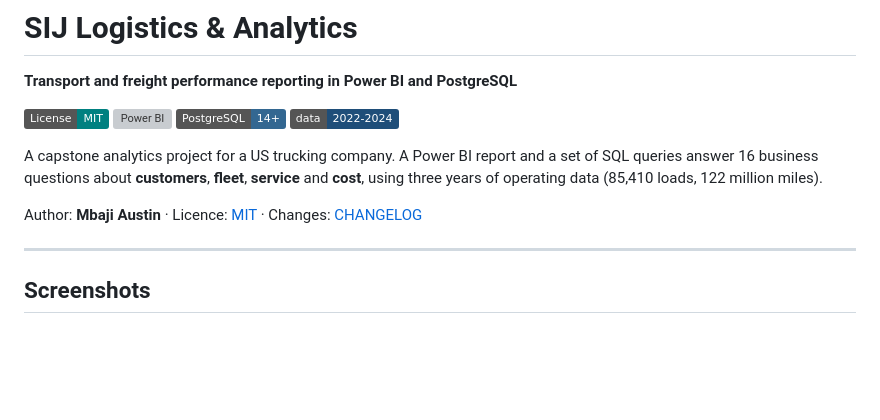
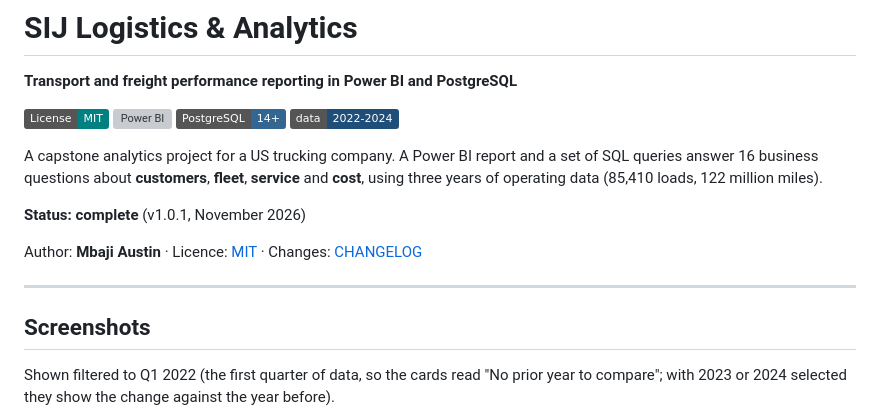
Before and after one commit to BANTON2023/SIJ-Logistics-Analytics, a Markdown page: README.md, the part around one of its changes. GitHub-like rendering; badges without logos; blank space fills up the shorter version; grey boxes are pictures that could not be loaded.

```diff
--- a/README.md
+++ b/README.md
@@ -11,11 +11,14 @@ A capstone analytics project for a US trucking company. A Power BI report and a
 SQL queries answer 16 business questions about **customers**, **fleet**, **service**
 and **cost**, using three years of operating data (85,410 loads, 122 million miles).
 
+**Status: complete** (v1.0.1, November 2026)
+
 Author: **Mbaji Austin** · Licence: [MIT](LICENSE) · Changes: [CHANGELOG](CHANGELOG.md)
 
 ---
 
 ## Screenshots
 
-<!-- Screenshots of each report page go in docs/images/ and are listed here. -->
+Shown filtered to Q1 2022 (the first quarter of data, so the cards read "No prior year
+to compare"; with 2023 or 2024 selected they show the change against the year before).
 
```
Also changed, not shown: other parts of README.md (+23 -1 lines), CHANGELOG.md (+6 -0 lines), docs/images/01-executive-overview.png (added), docs/images/02-customers.png (added), docs/images/03-fleet.png (added), docs/images/04-service.png (added), docs/images/05-cost.png (added), docs/images/06-summary-and-actions.png (added).
